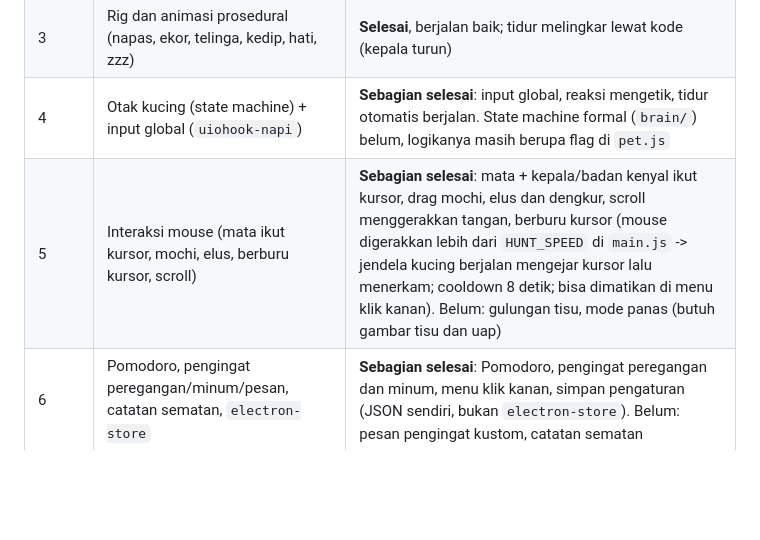
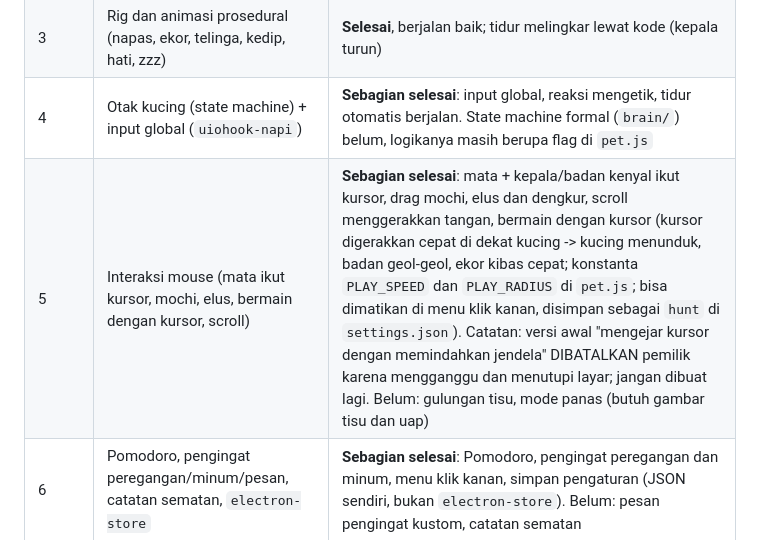
Before and after one commit to fathun12/cat-companion, a Markdown page: docs/SPEC.md, the part around the change. Rendered like a GitHub page; blank space fills up the shorter version.

Commit message:
Bermain dengan kursor (ganti berburu), update SPEC

```diff
--- a/docs/SPEC.md
+++ b/docs/SPEC.md
@@ -176,7 +176,7 @@ Efek yang dibuat lewat kode (tanpa digambar):
 | 2 | Jendela transparan, click-through, kotak placeholder oranye | **Selesai** (dicek pemilik, berjalan) |
 | 3 | Rig dan animasi prosedural (napas, ekor, telinga, kedip, hati, zzz) | **Selesai**, berjalan baik; tidur melingkar lewat kode (kepala turun) |
 | 4 | Otak kucing (state machine) + input global (`uiohook-napi`) | **Sebagian selesai**: input global, reaksi mengetik, tidur otomatis berjalan. State machine formal (`brain/`) belum, logikanya masih berupa flag di `pet.js` |
-| 5 | Interaksi mouse (mata ikut kursor, mochi, elus, berburu kursor, scroll) | **Sebagian selesai**: mata + kepala/badan kenyal ikut kursor, drag mochi, elus dan dengkur, scroll menggerakkan tangan, berburu kursor (mouse digerakkan lebih dari `HUNT_SPEED` di `main.js` -> jendela kucing berjalan mengejar kursor lalu menerkam; cooldown 8 detik; bisa dimatikan di menu klik kanan). Belum: gulungan tisu, mode panas (butuh gambar tisu dan uap) |
+| 5 | Interaksi mouse (mata ikut kursor, mochi, elus, bermain dengan kursor, scroll) | **Sebagian selesai**: mata + kepala/badan kenyal ikut kursor, drag mochi, elus dan dengkur, scroll menggerakkan tangan, bermain dengan kursor (kursor digerakkan cepat di dekat kucing -> kucing menunduk, badan geol-geol, ekor kibas cepat; konstanta `PLAY_SPEED` dan `PLAY_RADIUS` di `pet.js`; bisa dimatikan di menu klik kanan, disimpan sebagai `hunt` di `settings.json`). Catatan: versi awal "mengejar kursor dengan memindahkan jendela" DIBATALKAN pemilik karena mengganggu dan menutupi layar; jangan dibuat lagi. Belum: gulungan tisu, mode panas (butuh gambar tisu dan uap) |
 | 6 | Pomodoro, pengingat peregangan/minum/pesan, catatan sematan, `electron-store` | **Sebagian selesai**: Pomodoro, pengingat peregangan dan minum, menu klik kanan, simpan pengaturan (JSON sendiri, bukan `electron-store`). Belum: pesan pengingat kustom, catatan sematan |
 | 7 | Kustomisasi kucing (palette swap, pola, panel pengaturan + pratinjau) | **Selesai (dasar)**: panel kustomisasi, 5 preset, 4 warna, 4 pola prosedural, tersimpan. Belum: editor catatan dan pesan di panel |
 | 8 | Polish: tray, auto-start Windows, multi-monitor, mode mengintip, cek CPU/RAM | Belum |
```
